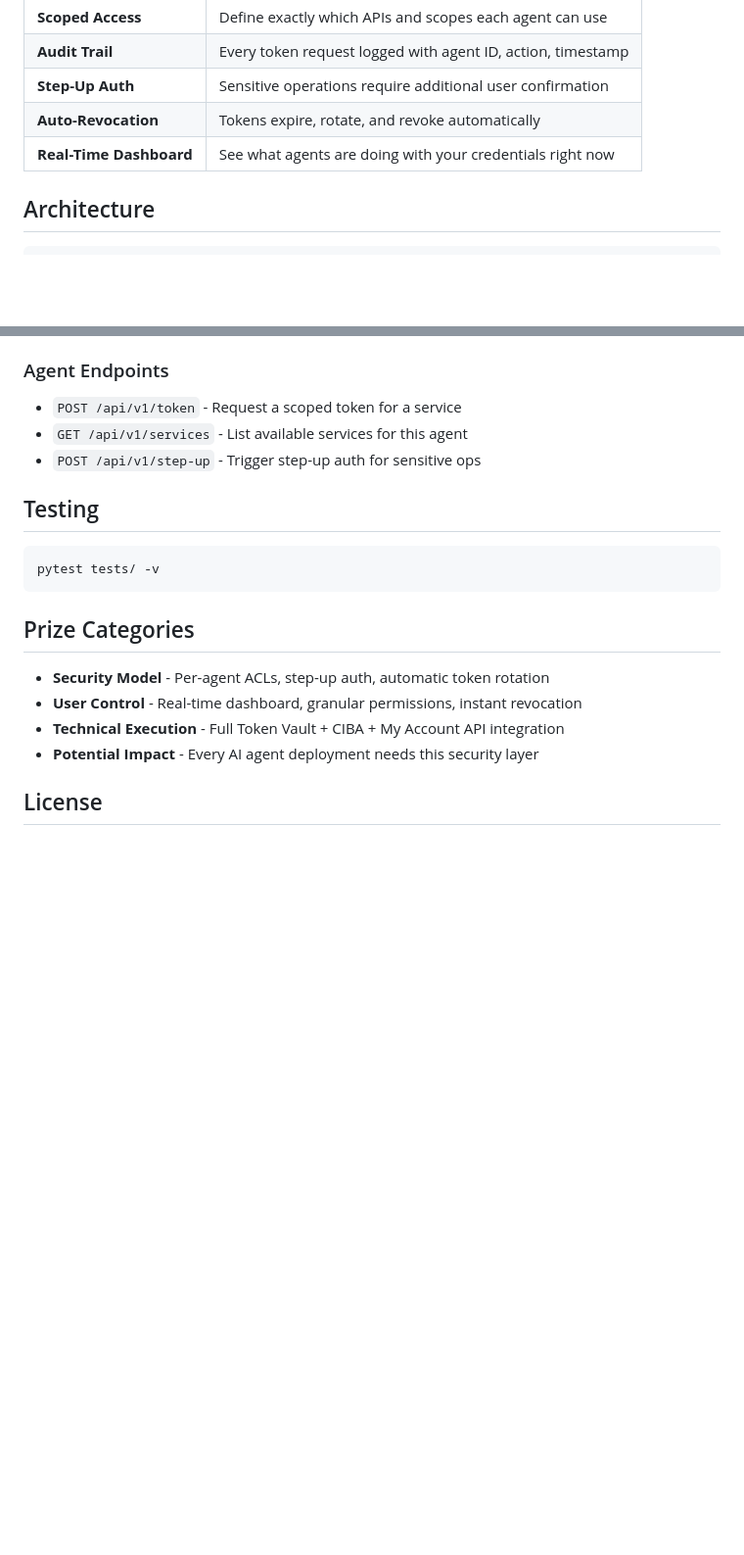
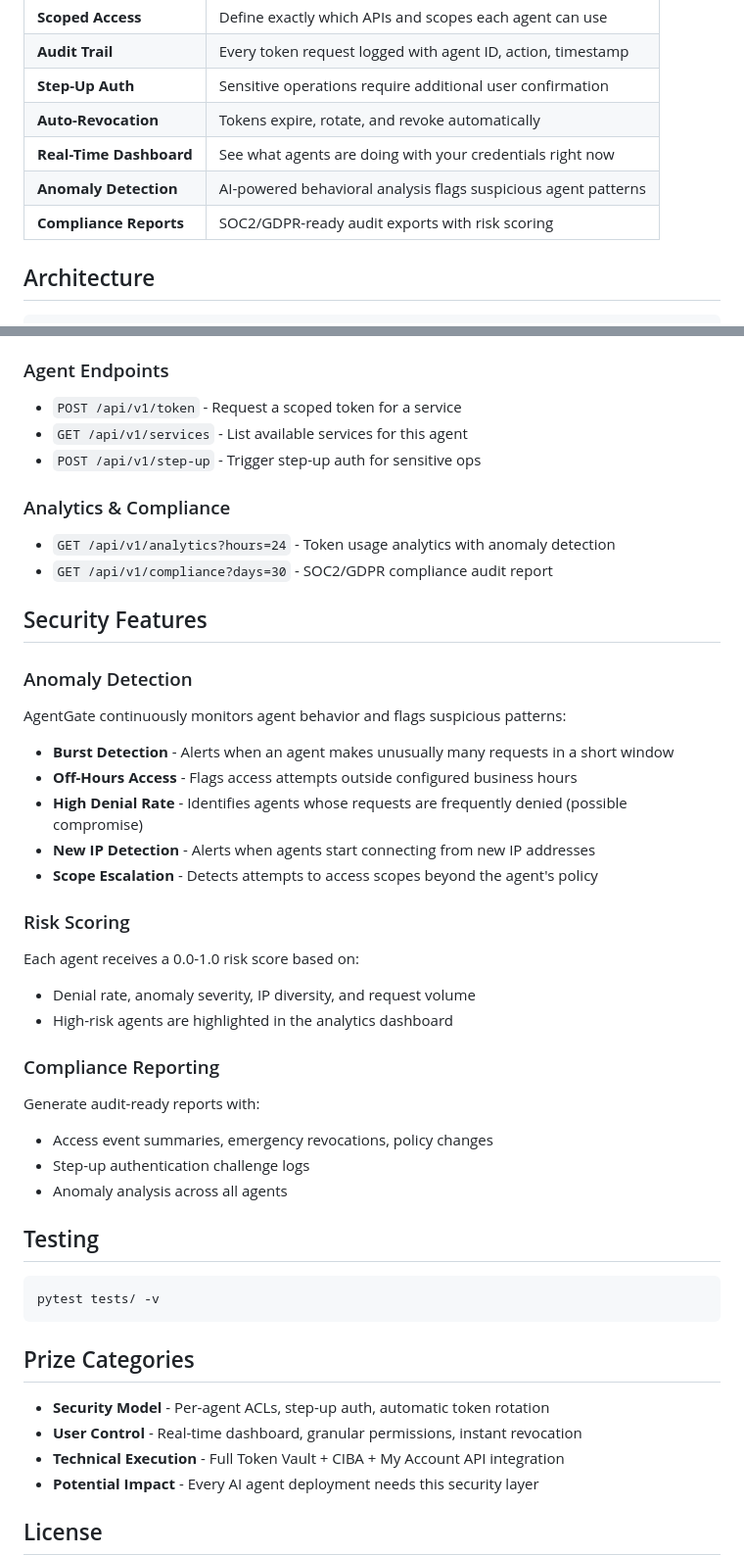
Before and after one commit to Fulcria-Labs/agentgate, a Markdown page: README.md, 2 parts joined by grey strips. Shown at 98% size. Rendered like a GitHub page; blank space fills up the shorter version.

Commit message:
Update README with analytics, anomaly detection, and compliance docs
Co-Authored-By: Claude Opus 4.6 (1M context) <noreply@anthropic.com>

````diff
--- a/README.md
+++ b/README.md
@@ -23,6 +23,8 @@ AgentGate uses Auth0 Token Vault to provide a secure, observable layer between A
 | **Step-Up Auth** | Sensitive operations require additional user confirmation |
 | **Auto-Revocation** | Tokens expire, rotate, and revoke automatically |
 | **Real-Time Dashboard** | See what agents are doing with your credentials right now |
+| **Anomaly Detection** | AI-powered behavioral analysis flags suspicious agent patterns |
+| **Compliance Reports** | SOC2/GDPR-ready audit exports with risk scoring |
 
 ## Architecture
 
@@ -115,6 +117,31 @@ See [AUTH0_SETUP.md](AUTH0_SETUP.md) for detailed instructions.
 - `GET /api/v1/services` - List available services for this agent
 - `POST /api/v1/step-up` - Trigger step-up auth for sensitive ops
 
+### Analytics & Compliance
+- `GET /api/v1/analytics?hours=24` - Token usage analytics with anomaly detection
+- `GET /api/v1/compliance?days=30` - SOC2/GDPR compliance audit report
+
+## Security Features
+
+### Anomaly Detection
+AgentGate continuously monitors agent behavior and flags suspicious patterns:
+- **Burst Detection** - Alerts when an agent makes unusually many requests in a short window
+- **Off-Hours Access** - Flags access attempts outside configured business hours
+- **High Denial Rate** - Identifies agents whose requests are frequently denied (possible compromise)
+- **New IP Detection** - Alerts when agents start connecting from new IP addresses
+- **Scope Escalation** - Detects attempts to access scopes beyond the agent's policy
+
+### Risk Scoring
+Each agent receives a 0.0-1.0 risk score based on:
+- Denial rate, anomaly severity, IP diversity, and request volume
+- High-risk agents are highlighted in the analytics dashboard
+
+### Compliance Reporting
+Generate audit-ready reports with:
+- Access event summaries, emergency revocations, policy changes
+- Step-up authentication challenge logs
+- Anomaly analysis across all agents
+
 ## Testing
 
 ```bash
````
